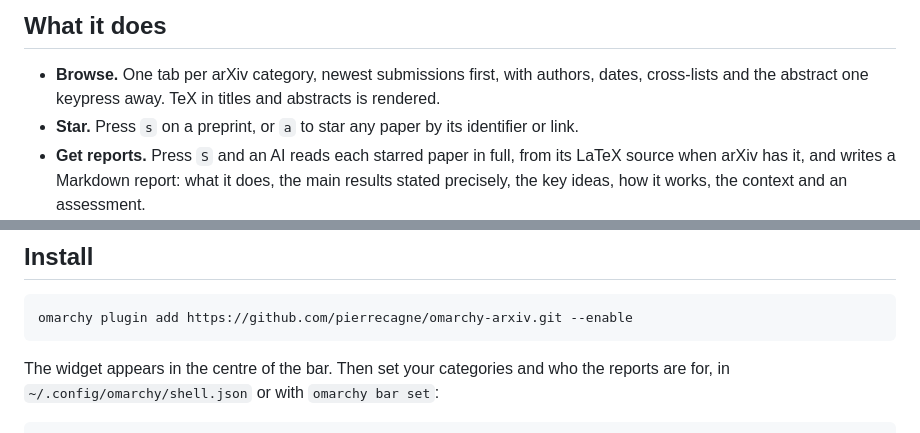
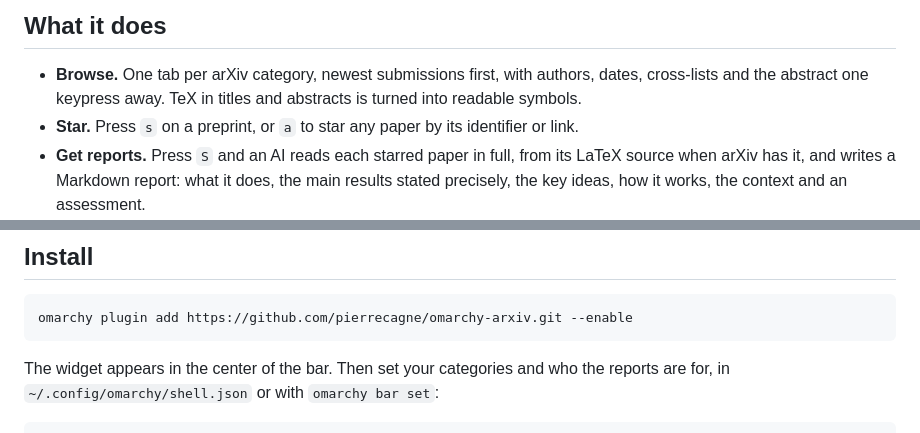
Before and after one commit to pierrecagne/omarchy-arxiv, a Markdown page: README.md, 2 parts joined by grey strips. GitHub-like rendering.

Commit message:
README: match the docs' wording
Co-Authored-By: Claude Opus 5.5 (1M context) <noreply@anthropic.com>

````diff
--- a/README.md
+++ b/README.md
@@ -17,7 +17,7 @@ reading reports on the ones you star, written for your own expertise.
 
 - **Browse.** One tab per arXiv category, newest submissions first, with
   authors, dates, cross-lists and the abstract one keypress away. TeX in
-  titles and abstracts is rendered.
+  titles and abstracts is turned into readable symbols.
 - **Star.** Press `s` on a preprint, or `a` to star any paper by its
   identifier or link.
 - **Get reports.** Press `S` and an AI reads each starred paper in full,
@@ -62,7 +62,7 @@ Browsing works without any AI engine.
 omarchy plugin add https://github.com/pierrecagne/omarchy-arxiv.git --enable
 ```
 
-The widget appears in the centre of the bar. Then set your categories and
+The widget appears in the center of the bar. Then set your categories and
 who the reports are for, in `~/.config/omarchy/shell.json` or with
 `omarchy bar set`:
 
````
